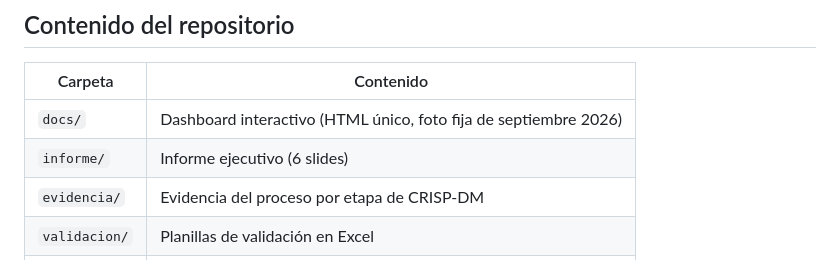
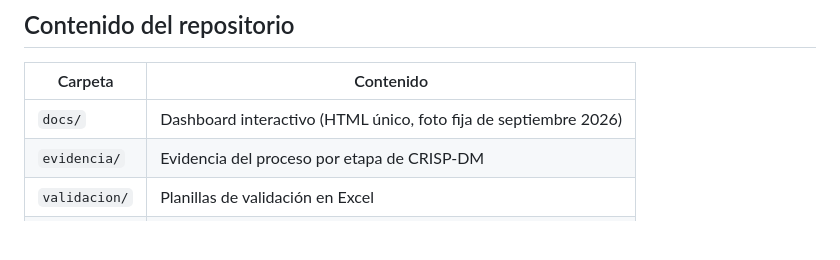
Before and after one commit to iarabueno/OSU-REJUEGO-ANALISIS, a Markdown page: README.md, the part around the change. Drawn GitHub-style; blank space fills up the shorter version.

```diff
--- a/README.md
+++ b/README.md
@@ -69,7 +69,6 @@ El trabajo siguió la metodología **CRISP-DM**, con análisis asistido por IA (
 | Carpeta | Contenido |
 |---|---|
 | `docs/` | Dashboard interactivo (HTML único, foto fija de septiembre 2026) |
-| `informe/` | Informe ejecutivo (6 slides) |
 | `evidencia/` | Evidencia del proceso por etapa de CRISP-DM |
 | `validacion/` | Planillas de validación en Excel |
 | `prompt/` | Prompt utilizado para el análisis |
```
